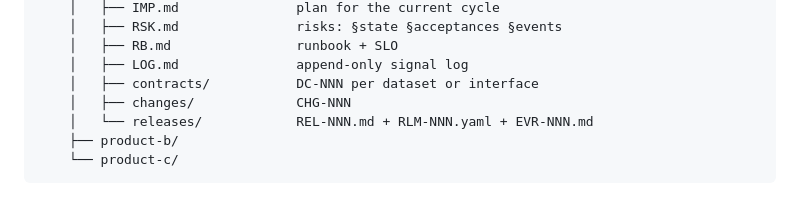
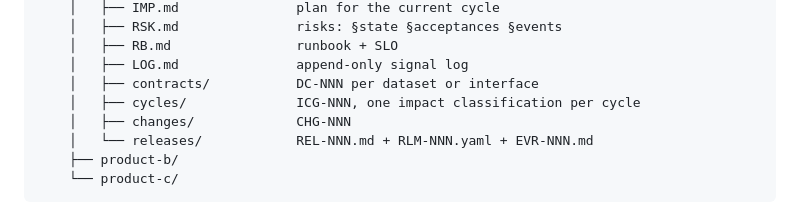
Before and after one commit to gqkd/framework-data-ai, a Markdown page: FRAMEWORK.md, the part around the change. Rendered like a GitHub page.

Commit message:
The gate got a folder and the structure diagram never showed it
`ICG` lives at `products/<p>/cycles/ICG-NNN.md`. The registry says so and
`templates/README.md` prints it, both generated from one place. The folder tree in
§4 is written by hand and did not have the directory in it at all, so the one
picture somebody copies when laying out a repository was missing the artifact that
makes the impact gate a gate.

Nothing checks the tree, which is why it drifted: §7's catalog is generated and §4
is prose. That is also the wider hole here -- the registry declares a `path` per
type and no check verifies that a document sits at it, since types are identified
by their front matter and not by their location. A layout can drift in silence.
Left alone rather than closed, on the framework's own rule: a check goes in when
the failure it prevents has happened once, and this has not.

```diff
--- a/FRAMEWORK.md
+++ b/FRAMEWORK.md
@@ -136,6 +136,7 @@ repo/
     │   ├── RB.md                runbook + SLO
     │   ├── LOG.md               append-only signal log
     │   ├── contracts/           DC-NNN per dataset or interface
+    │   ├── cycles/              ICG-NNN, one impact classification per cycle
     │   ├── changes/             CHG-NNN
     │   └── releases/            REL-NNN.md + RLM-NNN.yaml + EVR-NNN.md
     ├── product-b/
```
